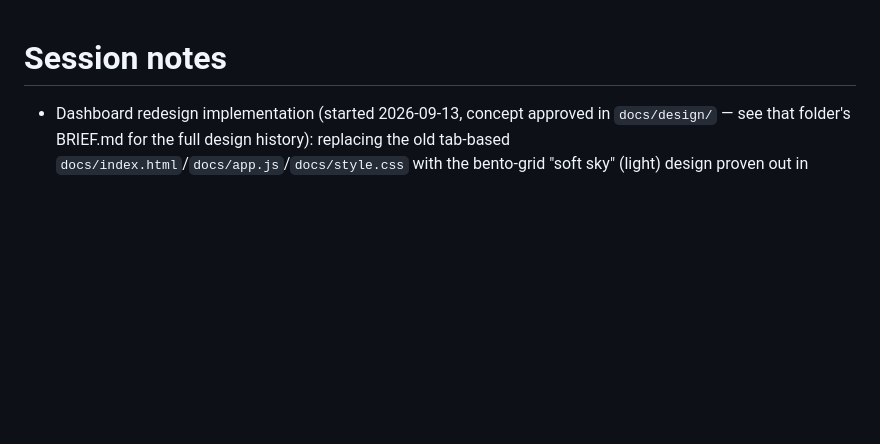
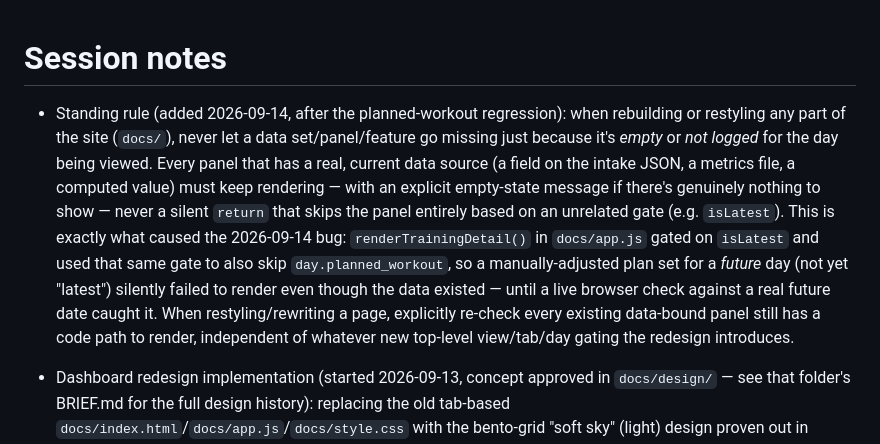
Before and after one commit to obarkai36-creator/WorkoutOmer, a Markdown page: CLAUDE.md, the part around the change. GitHub-like rendering; blank space fills up the shorter version.

Commit message:
Add standing rule: never let empty/unlogged data hide a site panel
Documents the root cause of the 2026-09-14 planned-workout bug for
future site work — a panel gated on isLatest silently skipped
day.planned_workout too, so a future day's adjusted plan never
rendered until a live check caught it. New rule: when
rebuilding/restyling any part of docs/, every panel with a real data
source must keep a render path (with an explicit empty-state if
there's nothing to show), independent of unrelated view-level gating.

Co-Authored-By: Claude Sonnet 5 <noreply@anthropic.com>
Claude-Session: https://claude.ai/code/session_01VMFqiW7kqpzCsd8qLjr4KR

```diff
--- a/CLAUDE.md
+++ b/CLAUDE.md
@@ -1,5 +1,21 @@
 # Session notes
 
+- Standing rule (added 2026-09-14, after the planned-workout regression):
+  when rebuilding or restyling any part of the site (`docs/`), never let a
+  data set/panel/feature go missing just because it's *empty* or *not
+  logged* for the day being viewed. Every panel that has a real, current
+  data source (a field on the intake JSON, a metrics file, a computed
+  value) must keep rendering — with an explicit empty-state message if
+  there's genuinely nothing to show — never a silent `return` that skips
+  the panel entirely based on an unrelated gate (e.g. `isLatest`). This is
+  exactly what caused the 2026-09-14 bug: `renderTrainingDetail()` in
+  `docs/app.js` gated on `isLatest` and used that same gate to also skip
+  `day.planned_workout`, so a manually-adjusted plan set for a *future*
+  day (not yet "latest") silently failed to render even though the data
+  existed — until a live browser check against a real future date caught
+  it. When restyling/rewriting a page, explicitly re-check every existing
+  data-bound panel still has a code path to render, independent of
+  whatever new top-level view/tab/day gating the redesign introduces.
 - Dashboard redesign implementation (started 2026-09-13, concept approved in
   `docs/design/` — see that folder's BRIEF.md for the full design history):
   replacing the old tab-based `docs/index.html`/`docs/app.js`/`docs/style.css`
```
